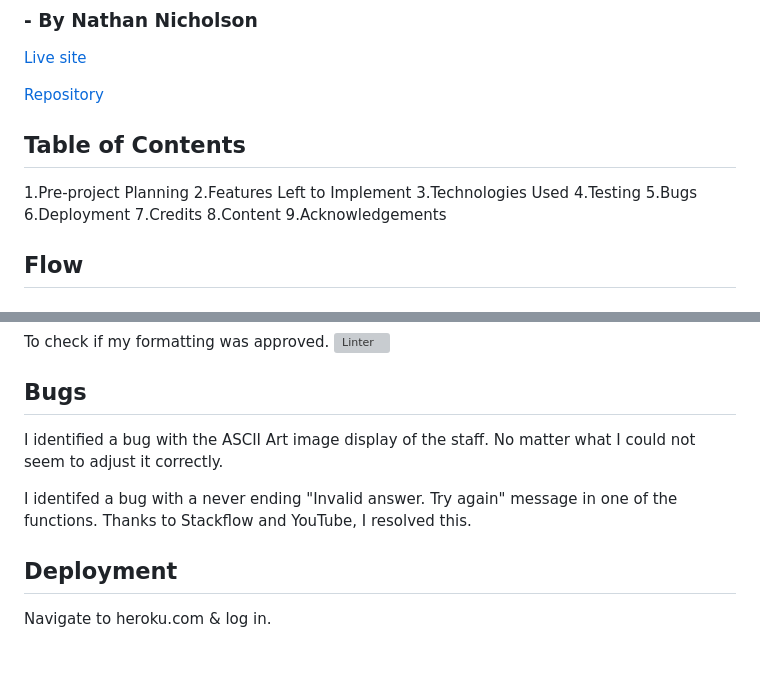
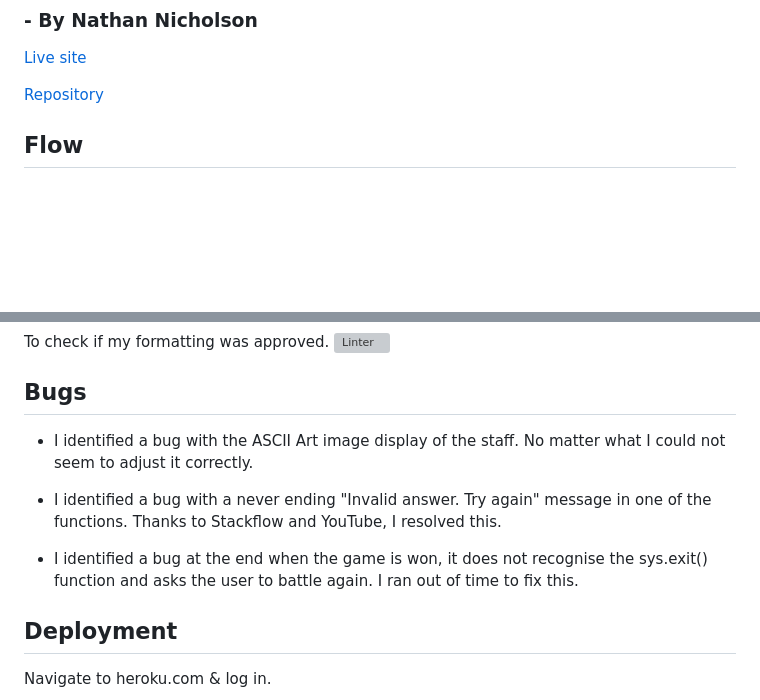
Before and after one commit to nathan-bytecode/PP3-Fable-Quest, a Markdown page: README.md, 2 parts joined by grey strips. Drawn GitHub-style; blank space fills up the shorter version; grey boxes are pictures that could not be loaded.

```diff
--- a/README.md
+++ b/README.md
@@ -8,17 +8,6 @@ This application is a Python adventure text game. The game asks the users input
 [Live site](https://fable-quest-bab5245d5c1f.herokuapp.com/)
 
 [Repository](https://github.com/nathan-bytecode/fable-quest)
-
-## Table of Contents
-1.Pre-project Planning
-2.Features Left to Implement
-3.Technologies Used
-4.Testing
-5.Bugs
-6.Deployment
-7.Credits
-8.Content
-9.Acknowledgements
 
 ## Flow
 ### Pre-project Planning
@@ -145,9 +134,11 @@ To check if my formatting was approved.
 ![Linter](/assets/images/Python%20Linter%20Code%20Formatting%20test.png)
 
 ## Bugs
-I identified a bug with the ASCII Art image display of the staff. No matter what I could not seem to adjust it correctly.
+- I identified a bug with the ASCII Art image display of the staff. No matter what I could not seem to adjust it correctly.
 
-I identifed a bug with a never ending "Invalid answer. Try again" message in one of the functions. Thanks to Stackflow and YouTube, I resolved this.
+- I identified a bug with a never ending "Invalid answer. Try again" message in one of the functions. Thanks to Stackflow and YouTube, I resolved this.
+
+- I identified a bug at the end when the game is won, it does not recognise the sys.exit() function and asks the user to battle again. I ran out of time to fix this.
 
 
 ## Deployment
```
